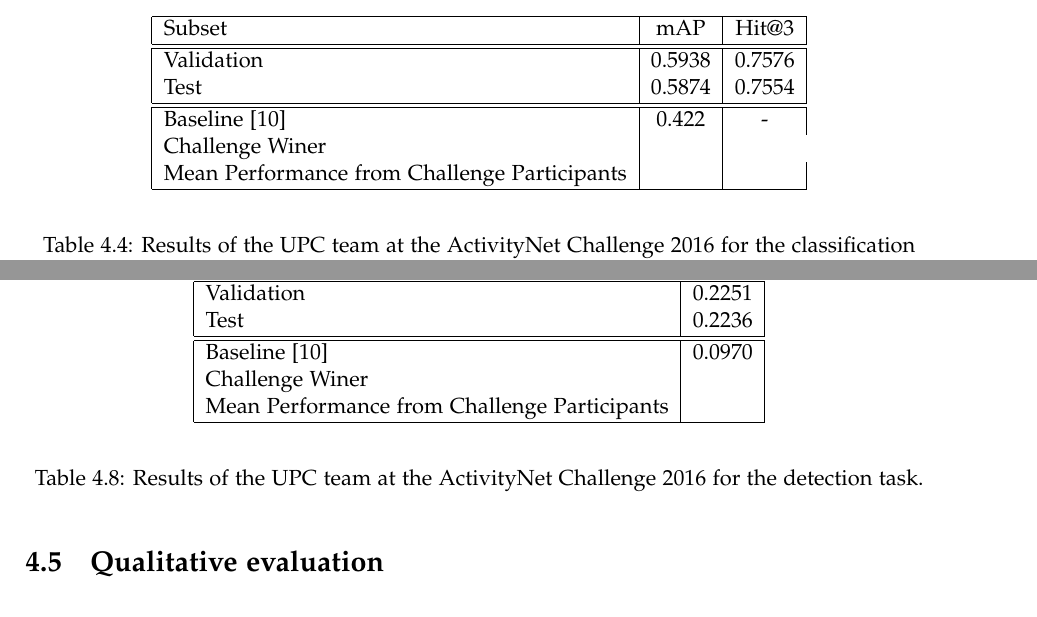
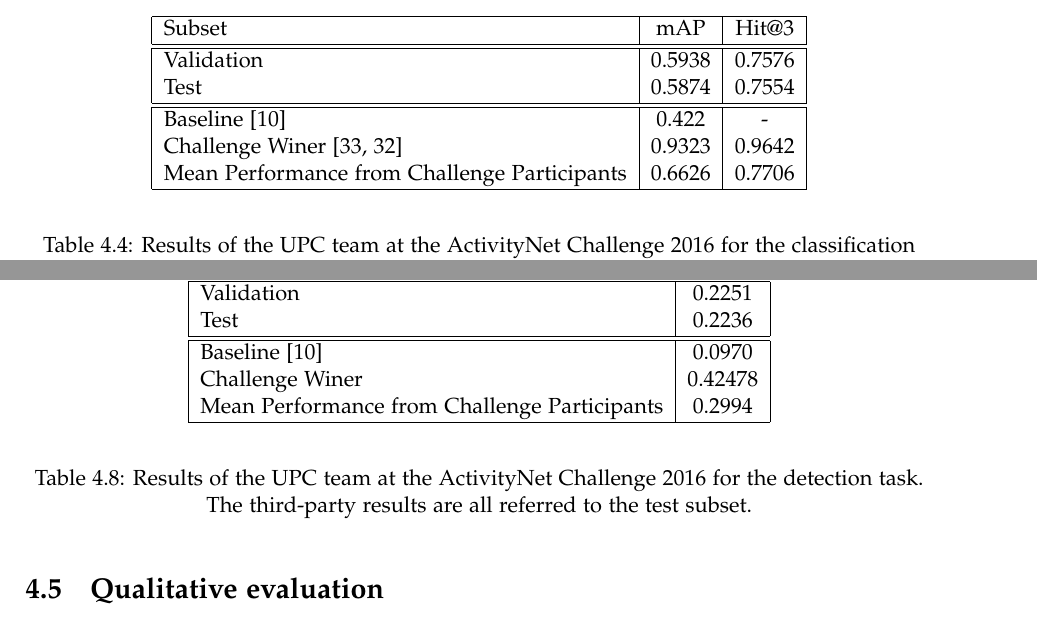
Before and after one commit to albertomontesg/thesis, a LaTeX thesis (thesis.tex, which reads tex/results.tex): two parts of pages 32 and 36 of 52, joined at a grey line, cut so that both start at the same text. Compiled offline with pdfLaTeX.

Commit message:
Fill information about Challenge participants

```diff
--- a/tex/results.tex
+++ b/tex/results.tex
@@ -162,8 +162,8 @@ Validation & 0.5938 & 0.7576 \\
 Test & 0.5874 & 0.7554 \\
 \hline\hline
 Baseline~\cite{caba2015activitynet} & 0.422 & - \\
-Challenge Winer & \\
-Mean Performance from Challenge Participants & & \\
+Challenge Winer~\cite{WangQT15action,2015arXiv150702159W} & 0.9323 & 0.9642 \\
+Mean Performance from Challenge Participants & 0.6626 & 0.7706 \\
 \hline
 \end{tabular}
 \end{center}
@@ -327,13 +315,13 @@ Subset & mAP \\
 Validation & 0.2251 \\
 Test & 0.2236 \\
 \hline\hline
-Baseline~\cite{caba2015activitynet} & 0.0970\\
-Challenge Winer & \\
-Mean Performance from Challenge Participants & \\
+Baseline~\cite{caba2015activitynet} & 0.0970 \\
+Challenge Winer & 0.42478 \\
+Mean Performance from Challenge Participants & 0.2994 \\
 \hline
 \end{tabular}
 \end{center}
-\caption{Results of the UPC team at the ActivityNet Challenge 2016 for the detection task.}
+\caption{Results of the UPC team at the ActivityNet Challenge 2016 for the detection task. The third-party results are all referred to the test subset.}
 \label{table:detection_results_challenge}
 \end{table}
 
```
Also changed, not shown: ref/references.bib (+19 -0 lines), tex/results.tex (16 more changed lines).
